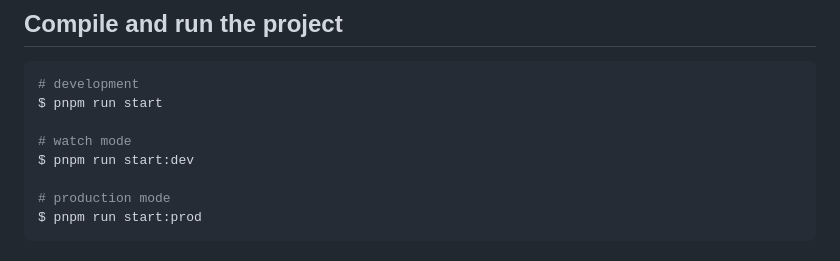
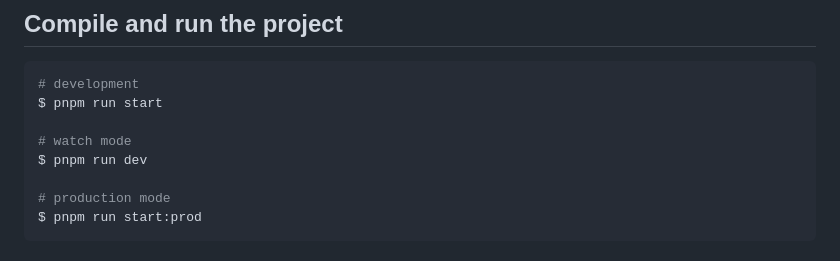
Before and after one commit to Slark-labs/assignment-projects, a Markdown page: README.md, the part around the change. Rendered like a GitHub page.

```diff
--- a/README.md
+++ b/README.md
@@ -39,7 +39,7 @@ $ pnpm install
 $ pnpm run start
 
 # watch mode
-$ pnpm run start:dev
+$ pnpm run dev
 
 # production mode
 $ pnpm run start:prod
```
